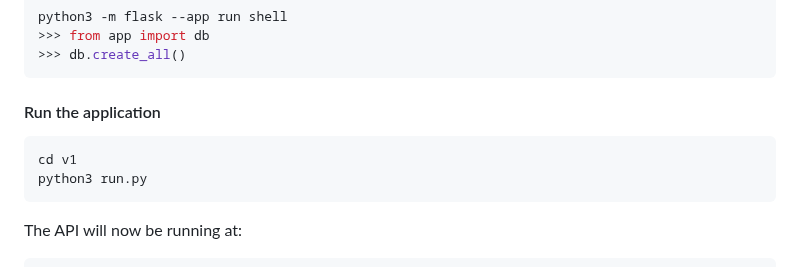
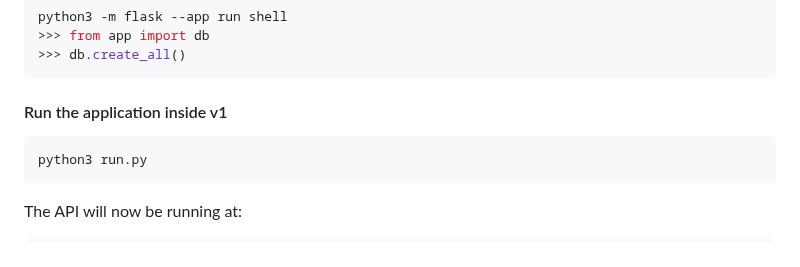
Before and after one commit to andreamgrs/holbertonschool-hbnb, a Markdown page: part3/v1/README.md, the part around the change. Drawn GitHub-style.

Commit message:
update readme to remove cd v1 as already inside v1 in prev step

````diff
--- a/part3/v1/README.md
+++ b/part3/v1/README.md
@@ -105,10 +105,9 @@ python3 -m flask --app run shell
 >>> db.create_all()
 ```
 
-#### Run the application
+#### Run the application inside v1
 
 ```bash
-cd v1
 python3 run.py
 ```
 
````
